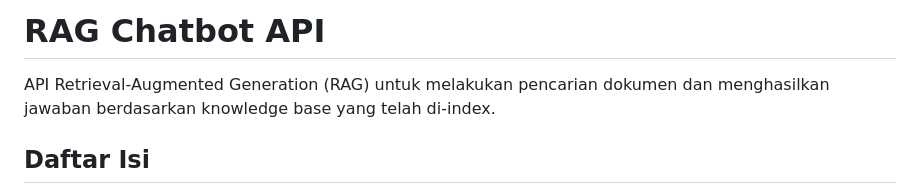
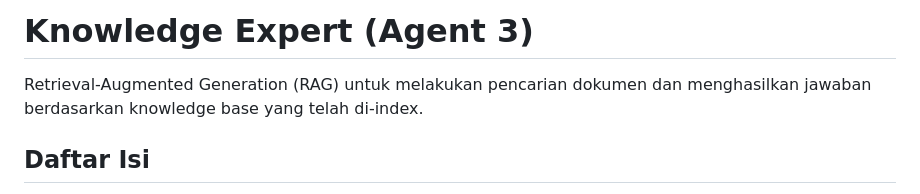
Before and after one commit to ERP-Sapta-Tunas-Teknologi-V2/AI-Digital-Workforce, a Markdown page: knowledge-expert/README.md, the part around the change. Rendered like a GitHub page.

Commit message:
docs: rename Knowledge Expert README
Update the README heading and introductory text to identify the project as Knowledge Expert (Agent 3) and clarify that it is a RAG-based knowledge retrieval service.

```diff
--- a/knowledge-expert/README.md
+++ b/knowledge-expert/README.md
@@ -1,6 +1,6 @@
-# RAG Chatbot API
+# Knowledge Expert (Agent 3)
 
-API Retrieval-Augmented Generation (RAG) untuk melakukan pencarian dokumen dan menghasilkan jawaban berdasarkan knowledge base yang telah di-index.
+Retrieval-Augmented Generation (RAG) untuk melakukan pencarian dokumen dan menghasilkan jawaban berdasarkan knowledge base yang telah di-index.
 
 ## Daftar Isi
 
```
